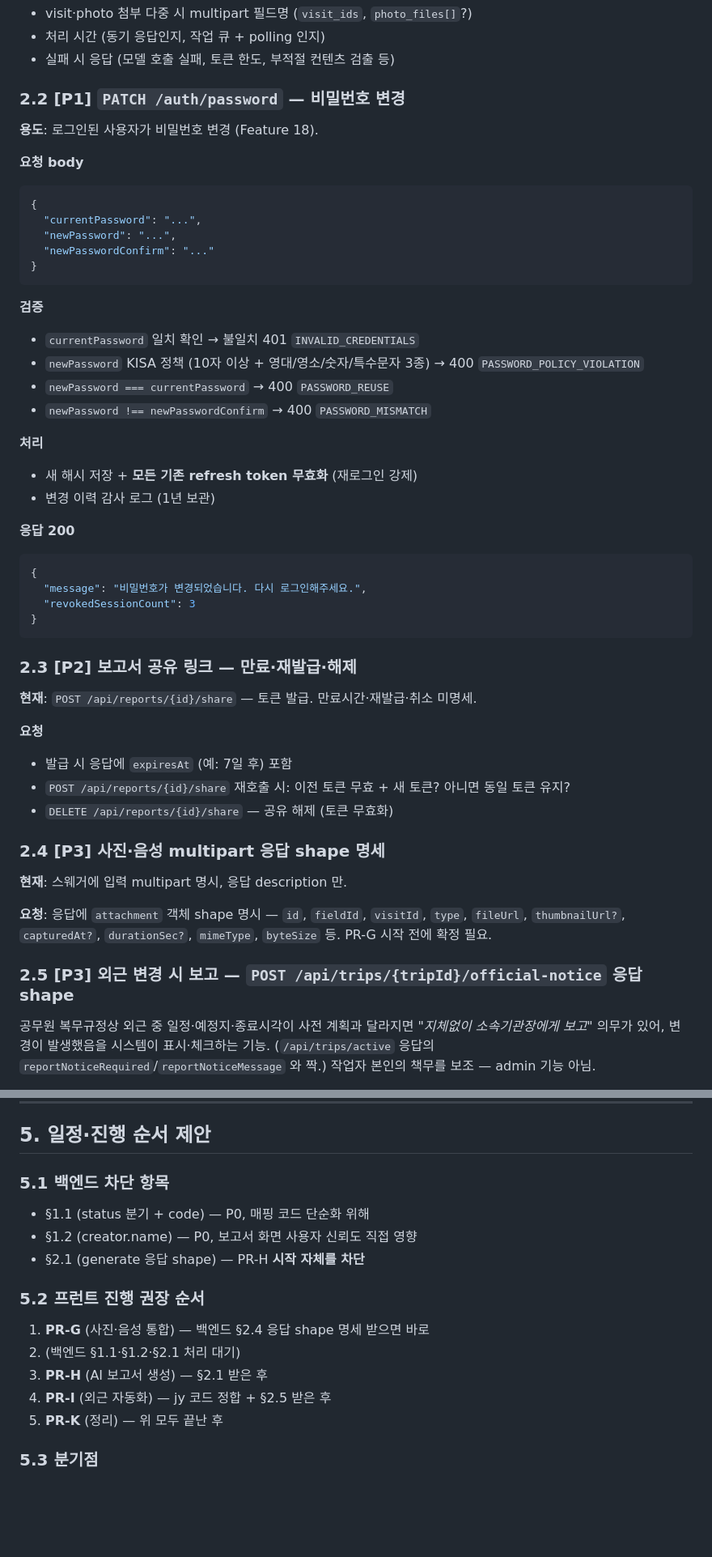
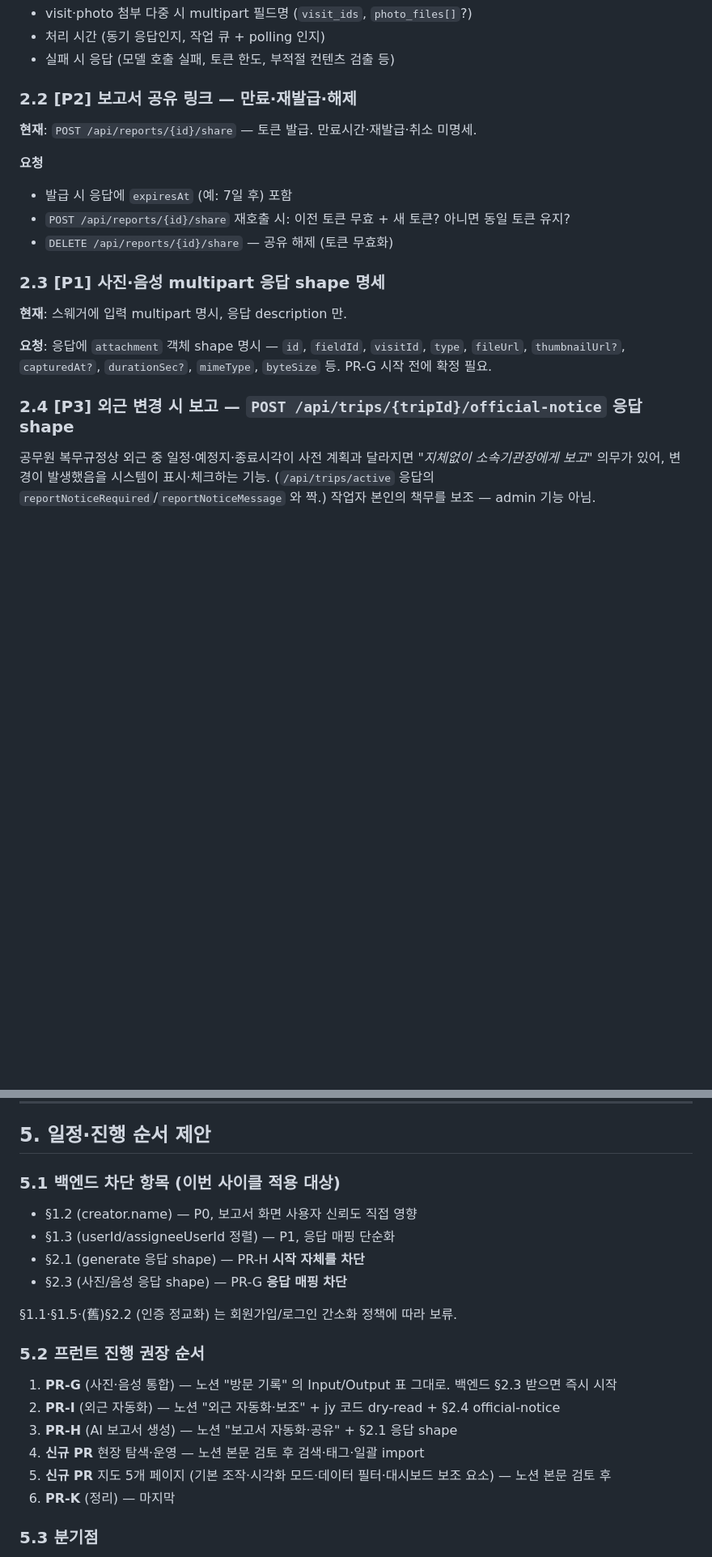
Before and after one commit to my-friend-jiseong/mfz_frontend, a Markdown page: docs/phase3.md, 2 parts joined by grey strips. Shown at 81% size. Rendered like a GitHub page; blank space fills up the shorter version.

````diff
--- a/docs/phase3.md
+++ b/docs/phase3.md
@@ -167,38 +180,7 @@ extraNotes: "추가 메모"          # 선택
 - 처리 시간 (동기 응답인지, 작업 큐 + polling 인지)
 - 실패 시 응답 (모델 호출 실패, 토큰 한도, 부적절 컨텐츠 검출 등)
 
-### 2.2 [P1] `PATCH /auth/password` — 비밀번호 변경
-
-**용도**: 로그인된 사용자가 비밀번호 변경 (Feature 18).
-
-**요청 body**
-```json
-{
-  "currentPassword": "...",
-  "newPassword": "...",
-  "newPasswordConfirm": "..."
-}
-```
-
-**검증**
-- `currentPassword` 일치 확인 → 불일치 401 `INVALID_CREDENTIALS`
-- `newPassword` KISA 정책 (10자 이상 + 영대/영소/숫자/특수문자 3종) → 400 `PASSWORD_POLICY_VIOLATION`
-- `newPassword === currentPassword` → 400 `PASSWORD_REUSE`
-- `newPassword !== newPasswordConfirm` → 400 `PASSWORD_MISMATCH`
-
-**처리**
-- 새 해시 저장 + **모든 기존 refresh token 무효화** (재로그인 강제)
-- 변경 이력 감사 로그 (1년 보관)
-
-**응답 200**
-```json
-{
-  "message": "비밀번호가 변경되었습니다. 다시 로그인해주세요.",
-  "revokedSessionCount": 3
-}
-```
-
-### 2.3 [P2] 보고서 공유 링크 — 만료·재발급·해제
+### 2.2 [P2] 보고서 공유 링크 — 만료·재발급·해제
 
 **현재**: `POST /api/reports/{id}/share` — 토큰 발급. 만료시간·재발급·취소 미명세.
 
@@ -207,13 +189,13 @@ extraNotes: "추가 메모"          # 선택
 - `POST /api/reports/{id}/share` 재호출 시: 이전 토큰 무효 + 새 토큰? 아니면 동일 토큰 유지?
 - `DELETE /api/reports/{id}/share` — 공유 해제 (토큰 무효화)
 
-### 2.4 [P3] 사진·음성 multipart 응답 shape 명세
+### 2.3 [P1] 사진·음성 multipart 응답 shape 명세
 
 **현재**: 스웨거에 입력 multipart 명시, 응답 description 만.
 
 **요청**: 응답에 `attachment` 객체 shape 명시 — `id`, `fieldId`, `visitId`, `type`, `fileUrl`, `thumbnailUrl?`, `capturedAt?`, `durationSec?`, `mimeType`, `byteSize` 등. PR-G 시작 전에 확정 필요.
 
-### 2.5 [P3] 외근 변경 시 보고 — `POST /api/trips/{tripId}/official-notice` 응답 shape
+### 2.4 [P3] 외근 변경 시 보고 — `POST /api/trips/{tripId}/official-notice` 응답 shape
 
 공무원 복무규정상 외근 중 일정·예정지·종료시각이 사전 계획과 달라지면 *"지체없이 소속기관장에게 보고"* 의무가 있어, 변경이 발생했음을 시스템이 표시·체크하는 기능. (`/api/trips/active` 응답의 `reportNoticeRequired`/`reportNoticeMessage` 와 짝.) 작업자 본인의 책무를 보조 — admin 기능 아님.
 
@@ -339,18 +321,22 @@ npx expo install expo-image-picker expo-av expo-file-system
 
 ## 5. 일정·진행 순서 제안
 
-### 5.1 백엔드 차단 항목
-- §1.1 (status 분기 + code) — P0, 매핑 코드 단순화 위해
+### 5.1 백엔드 차단 항목 (이번 사이클 적용 대상)
 - §1.2 (creator.name) — P0, 보고서 화면 사용자 신뢰도 직접 영향
+- §1.3 (userId/assigneeUserId 정렬) — P1, 응답 매핑 단순화
 - §2.1 (generate 응답 shape) — PR-H **시작 자체를 차단**
+- §2.3 (사진/음성 응답 shape) — PR-G **응답 매핑 차단**
+
+§1.1·§1.5·(舊)§2.2 (인증 정교화) 는 회원가입/로그인 간소화 정책에 따라 보류.
 
 ### 5.2 프런트 진행 권장 순서
 
-1. **PR-G** (사진·음성 통합) — 백엔드 §2.4 응답 shape 명세 받으면 바로
-2. (백엔드 §1.1·§1.2·§2.1 처리 대기)
-3. **PR-H** (AI 보고서 생성) — §2.1 받은 후
-4. **PR-I** (외근 자동화) — jy 코드 정합 + §2.5 받은 후
-5. **PR-K** (정리) — 위 모두 끝난 후
+1. **PR-G** (사진·음성 통합) — 노션 "방문 기록" 의 Input/Output 표 그대로. 백엔드 §2.3 받으면 즉시 시작
+2. **PR-I** (외근 자동화) — 노션 "외근 자동화·보조" + jy 코드 dry-read + §2.4 official-notice
+3. **PR-H** (AI 보고서 생성) — 노션 "보고서 자동화·공유" + §2.1 응답 shape
+4. **신규 PR** 현장 탐색·운영 — 노션 본문 검토 후 검색·태그·일괄 import
+5. **신규 PR** 지도 5개 페이지 (기본 조작·시각화 모드·데이터 필터·대시보드 보조 요소) — 노션 본문 검토 후
+6. **PR-K** (정리) — 마지막
 
 ### 5.3 분기점
 
````
Also changed, not shown: other parts of docs/phase3.md (+33 -20 lines).
